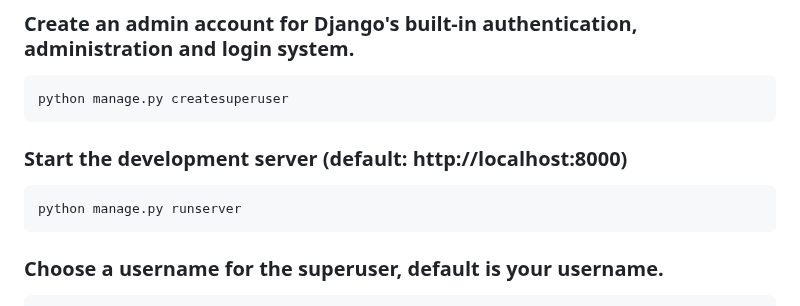
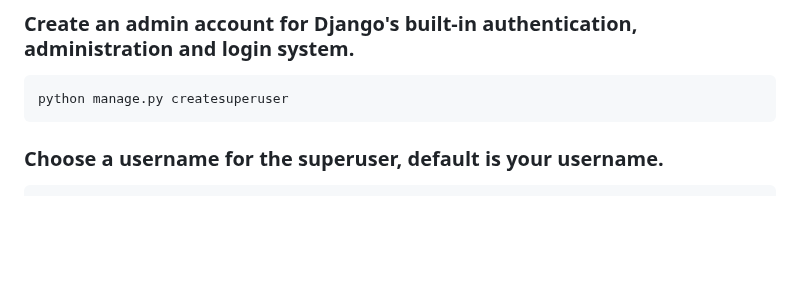
Before and after one commit to vampireLibrarianMonk/my-python-buddy, a Markdown page: README.md, the part around the change. Drawn GitHub-style; blank space fills up the shorter version.

Commit message:
Corrected duplicate entry of start server removed from README.md. Added another system test (ST-01-01). Added step to ST-01-02.

`````diff
--- a/README.md
+++ b/README.md
@@ -65,11 +65,6 @@ python manage.py runserver
 ```bash
 python manage.py createsuperuser
 ````
-
-### Start the development server (default: http://localhost:8000)
-```bash
-python manage.py runserver
-```
 
 ### Choose a username for the superuser, default is your username.
 ```bash
`````
Also changed, not shown: 2 other files.
